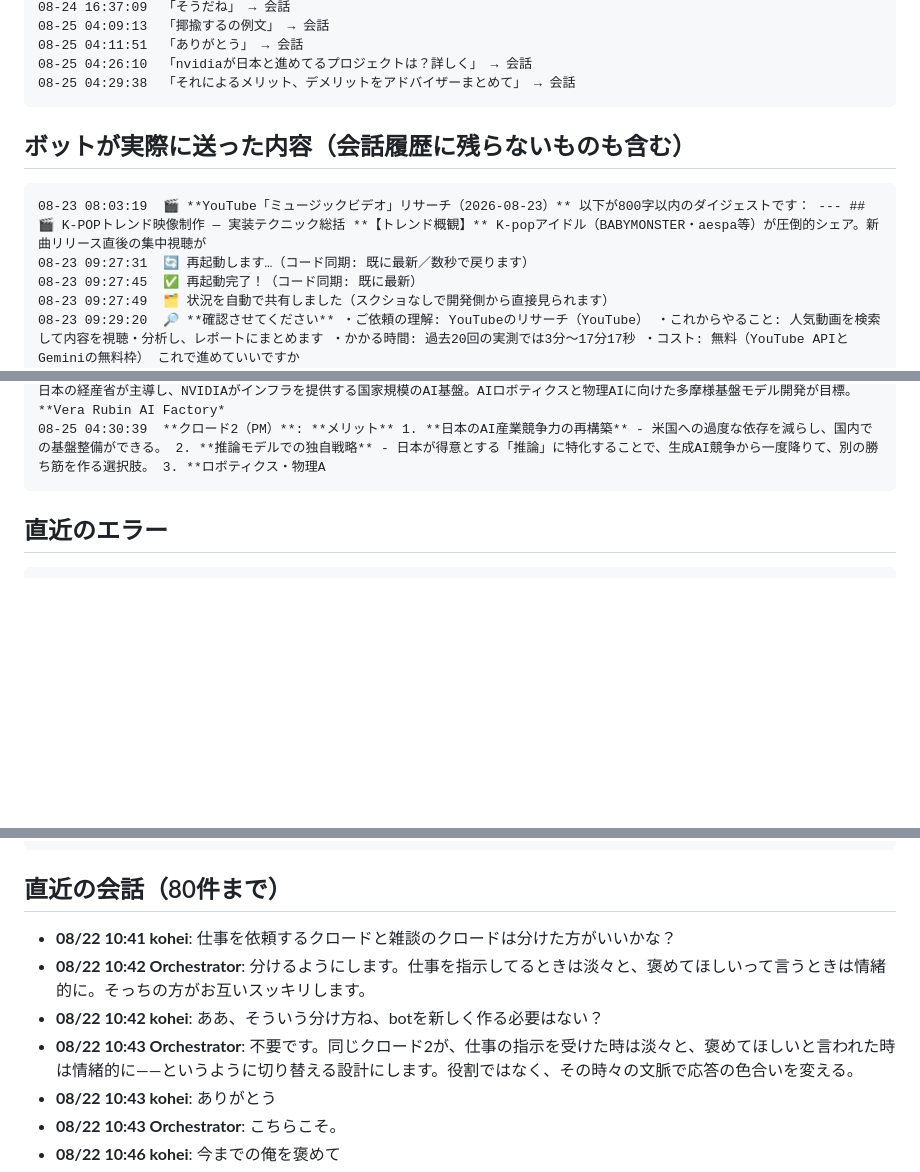
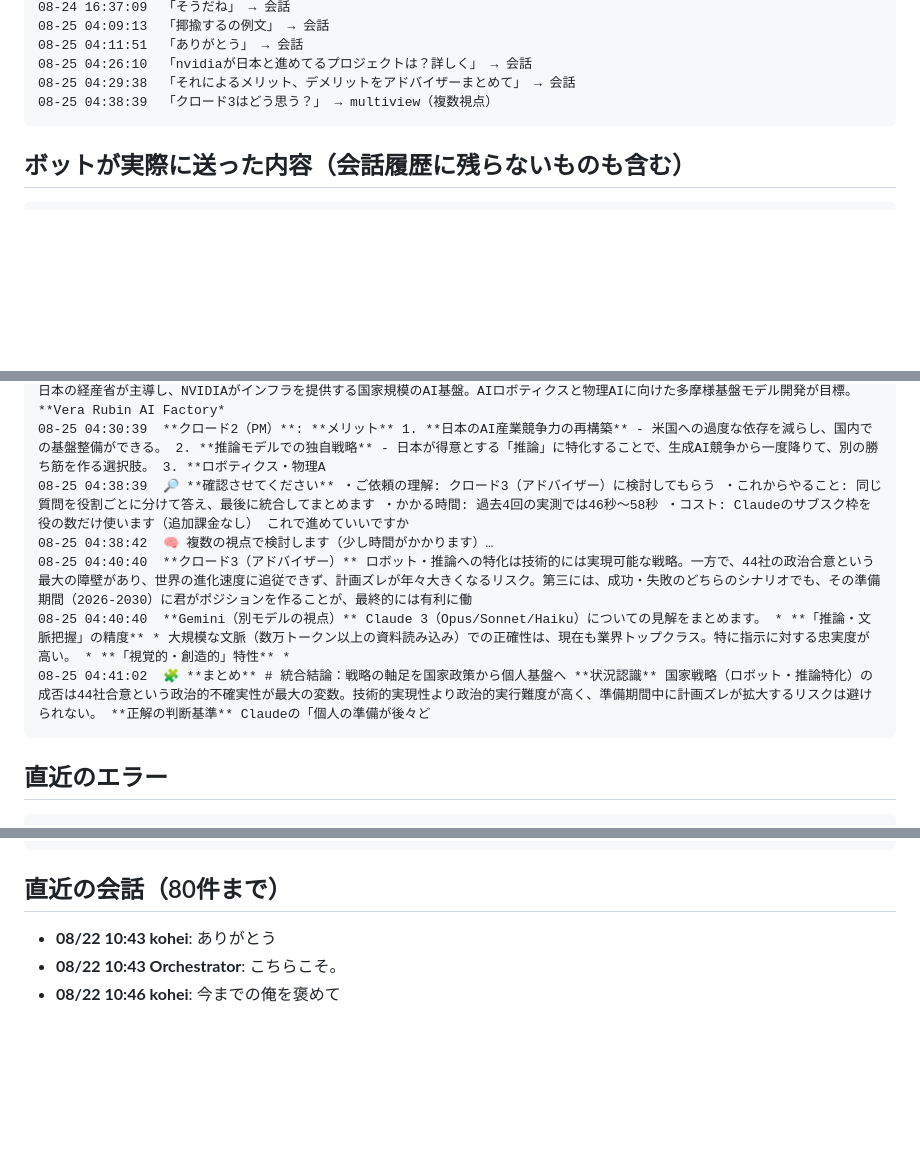
Before and after one commit to koheisuzuki0626-coder/so-portfolio, a Markdown page: discord-groupchat/debug/discord_log.md, 3 parts joined by grey strips. Drawn GitHub-style; blank space fills up the shorter version.

Commit message:
Discordログを共有（2026-08-25 04:46:29）

````diff
--- a/discord-groupchat/debug/discord_log.md
+++ b/discord-groupchat/debug/discord_log.md
@@ -54,15 +53,11 @@ API Error: 529 Overloaded. This is a server-side 」 → エラー確認
 08-25 04:11:51  「ありがとう」 → 会話
 08-25 04:26:10  「nvidiaが日本と進めてるプロジェクトは？詳しく」 → 会話
 08-25 04:29:38  「それによるメリット、デメリットをアドバイザーまとめて」 → 会話
+08-25 04:38:39  「クロード3はどう思う？」 → multiview（複数視点）
 ```
 
 ## ボットが実際に送った内容（会話履歴に残らないものも含む）
 ```
-08-23 08:03:19  🎬 **YouTube「ミュージックビデオ」リサーチ（2026-08-23）** 以下が800字以内のダイジェストです： --- ## 🎬 K-POPトレンド映像制作 — 実装テクニック総括 **【トレンド概観】** K-popアイドル（BABYMONSTER・aespa等）が圧倒的シェア。新曲リリース直後の集中視聴が
-08-23 09:27:31  🔄 再起動します…（コード同期: 既に最新／数秒で戻ります）
-08-23 09:27:45  ✅ 再起動完了！（コード同期: 既に最新）
-08-23 09:27:49  🗂 状況を自動で共有しました（スクショなしで開発側から直接見られます）
-08-23 09:29:20  🔎 **確認させてください** ・ご依頼の理解: YouTubeのリサーチ（YouTube） ・これからやること: 人気動画を検索して内容を視聴・分析し、レポートにまとめます ・かかる時間: 過去20回の実測では3分〜17分17秒 ・コスト: 無料（YouTube APIとGeminiの無料枠） これで進めていいですか
 08-23 09:30:50  ⏳ 「YouTubeリサーチ」続行中（86秒経過／実測20回では3分〜17分17秒（残りおよそ1分40秒〜15分51秒））
 08-23 09:32:21  ⏳ 「YouTubeリサーチ」続行中（177秒経過／実測20回では3分〜17分17秒（残りおよそ9秒〜14分20秒））
 08-23 09:32:29  🎬 **YouTube「YouTube」リサーチ（2026-08-23）** YouTube急上昇トレンド映像の分析結果を、800字以内のダイジェストにまとめました： --- ## 【トレンド映像の最強構造】 **① 対比軸で瞬時に理解させる** 「$1 vs $10,000」「132M vs 23.3M」のように、極
@@ -98,6 +93,11 @@ API Error: 529 Overloaded. This is a server-side 」 → エラー確認
 08-25 04:12:08  **クロード2（PM）**: いいや。役に立ったなら、それでいい。
 08-25 04:27:10  **クロード2（PM）**: 日本でNVIDIAが関わる主要プロジェクトは、主に以下の2つです： **FRONTiaプロジェクト** 日本の経産省が主導し、NVIDIAがインフラを提供する国家規模のAI基盤。AIロボティクスと物理AIに向けた多摩様基盤モデル開発が目標。 **Vera Rubin AI Factory*
 08-25 04:30:39  **クロード2（PM）**: **メリット** 1. **日本のAI産業競争力の再構築** - 米国への過度な依存を減らし、国内での基盤整備ができる。 2. **推論モデルでの独自戦略** - 日本が得意とする「推論」に特化することで、生成AI競争から一度降りて、別の勝ち筋を作る選択肢。 3. **ロボティクス・物理A
+08-25 04:38:39  🔎 **確認させてください** ・ご依頼の理解: クロード3（アドバイザー）に検討してもらう ・これからやること: 同じ質問を役割ごとに分けて答え、最後に統合してまとめます ・かかる時間: 過去4回の実測では46秒〜58秒 ・コスト: Claudeのサブスク枠を役の数だけ使います（追加課金なし） これで進めていいですか
+08-25 04:38:42  🧠 複数の視点で検討します（少し時間がかかります）…
+08-25 04:40:40  **クロード3（アドバイザー）** ロボット・推論への特化は技術的には実現可能な戦略。一方で、44社の政治合意という最大の障壁があり、世界の進化速度に追従できず、計画ズレが年々大きくなるリスク。第三には、成功・失敗のどちらのシナリオでも、その準備期間（2026-2030）に君がポジションを作ることが、最終的には有利に働
+08-25 04:40:40  **Gemini（別モデルの視点）** Claude 3（Opus/Sonnet/Haiku）についての見解をまとめます。 * **「推論・文脈把握」の精度** * 大規模な文脈（数万トークン以上の資料読み込み）での正確性は、現在も業界トップクラス。特に指示に対する忠実度が高い。 * **「視覚的・創造的」特性** *
+08-25 04:41:02  🧩 **まとめ** # 統合結論：戦略の軸足を国家政策から個人基盤へ **状況認識** 国家戦略（ロボット・推論特化）の成否は44社合意という政治的不確実性が最大の変数。技術的実現性より政治的実行難度が高く、準備期間中に計画ズレが拡大するリスクは避けられない。 **正解の判断基準** Claudeの「個人の準備が後々ど
 ```
 
 ## 直近のエラー
@@ -125,10 +125,6 @@ API Error: 529 Overloaded. This is a server-side 」 → エラー確認
 ```
 
 ## 直近の会話（80件まで）
-- **08/22 10:41 kohei**: 仕事を依頼するクロードと雑談のクロードは分けた方がいいかな？
-- **08/22 10:42 Orchestrator**: 分けるようにします。仕事を指示してるときは淡々と、褒めてほしいって言うときは情緒的に。そっちの方がお互いスッキリします。
-- **08/22 10:42 kohei**: ああ、そういう分け方ね、botを新しく作る必要はない？
-- **08/22 10:43 Orchestrator**: 不要です。同じクロード2が、仕事の指示を受けた時は淡々と、褒めてほしいと言われた時は情緒的に——というように切り替える設計にします。役割ではなく、その時々の文脈で応答の色合いを変える。
 - **08/22 10:43 kohei**: ありがとう
 - **08/22 10:43 Orchestrator**: こちらこそ。
 - **08/22 10:46 kohei**: 今までの俺を褒めて
````
Also changed, not shown: other parts of discord-groupchat/debug/discord_log.md (+30 -2 lines).
